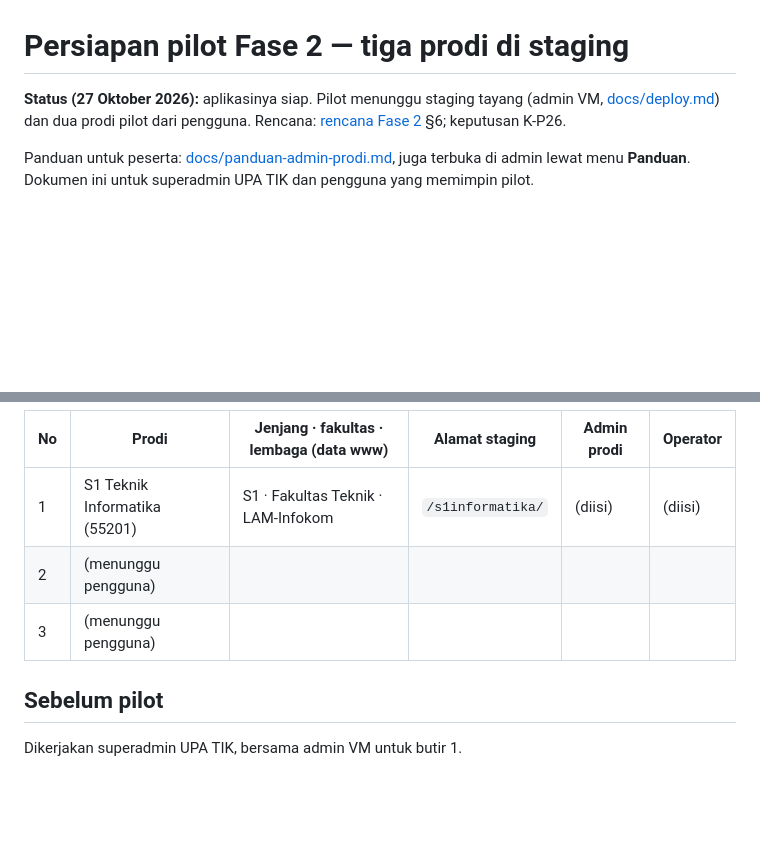
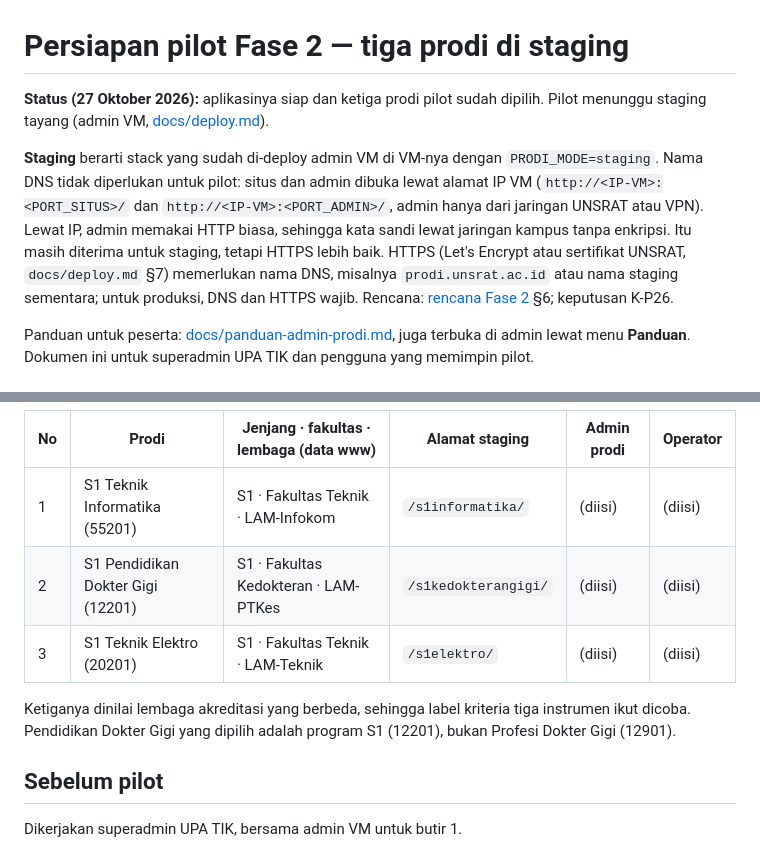
Before and after one commit to supera1/prodi-unsrat, a Markdown page: docs/pilot-fase-02.md, 2 parts joined by grey strips. Drawn GitHub-style; blank space fills up the shorter version.

```diff
--- a/docs/pilot-fase-02.md
+++ b/docs/pilot-fase-02.md
@@ -1,7 +1,14 @@
 # Persiapan pilot Fase 2 — tiga prodi di staging
 
-**Status (27 Oktober 2026):** aplikasinya siap. Pilot menunggu staging tayang (admin VM, [docs/deploy.md](deploy.md))
-dan dua prodi pilot dari pengguna. Rencana: [rencana Fase 2](rencana-fase-02.md) §6; keputusan K-P26.
+**Status (27 Oktober 2026):** aplikasinya siap dan ketiga prodi pilot sudah dipilih. Pilot menunggu staging tayang
+(admin VM, [docs/deploy.md](deploy.md)).
+
+**Staging** berarti stack yang sudah di-deploy admin VM di VM-nya dengan `PRODI_MODE=staging`. Nama DNS tidak
+diperlukan untuk pilot: situs dan admin dibuka lewat alamat IP VM (`http://<IP-VM>:<PORT_SITUS>/` dan
+`http://<IP-VM>:<PORT_ADMIN>/`, admin hanya dari jaringan UNSRAT atau VPN). Lewat IP, admin memakai HTTP biasa, sehingga
+kata sandi lewat jaringan kampus tanpa enkripsi. Itu masih diterima untuk staging, tetapi HTTPS lebih baik. HTTPS
+(Let's Encrypt atau sertifikat UNSRAT, `docs/deploy.md` §7) memerlukan nama DNS, misalnya `prodi.unsrat.ac.id` atau nama
+staging sementara; untuk produksi, DNS dan HTTPS wajib. Rencana: [rencana Fase 2](rencana-fase-02.md) §6; keputusan K-P26.
 
 Panduan untuk peserta: [docs/panduan-admin-prodi.md](panduan-admin-prodi.md), juga terbuka di admin lewat menu
 **Panduan**. Dokumen ini untuk superadmin UPA TIK dan pengguna yang memimpin pilot.
@@ -13,8 +20,11 @@ Tiga prodi dengan jenjang, fakultas, dan lembaga akreditasi berbeda, dan koordin
 | No | Prodi | Jenjang · fakultas · lembaga (data www) | Alamat staging | Admin prodi | Operator |
 |---|---|---|---|---|---|
 | 1 | S1 Teknik Informatika (55201) | S1 · Fakultas Teknik · LAM-Infokom | `/s1informatika/` | (diisi) | (diisi) |
-| 2 | (menunggu pengguna) | | | | |
-| 3 | (menunggu pengguna) | | | | |
+| 2 | S1 Pendidikan Dokter Gigi (12201) | S1 · Fakultas Kedokteran · LAM-PTKes | `/s1kedokterangigi/` | (diisi) | (diisi) |
+| 3 | S1 Teknik Elektro (20201) | S1 · Fakultas Teknik · LAM-Teknik | `/s1elektro/` | (diisi) | (diisi) |
+
+Ketiganya dinilai lembaga akreditasi yang berbeda, sehingga label kriteria tiga instrumen ikut dicoba. Pendidikan Dokter
+Gigi yang dipilih adalah program S1 (12201), bukan Profesi Dokter Gigi (12901).
 
 ## Sebelum pilot
 
```
Also changed, not shown: docs/keputusan.md (+4 -0 lines), docs/rencana-fase-02.md (+11 -4 lines).
